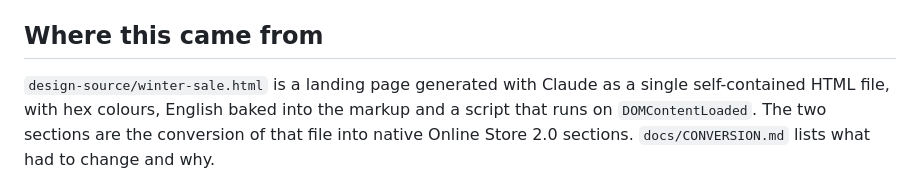
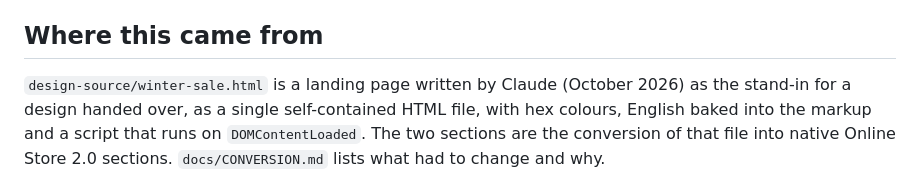
Before and after one commit to Exalt24/shopify-theme-lab, a Markdown page: DESIGN.md, the part around the change. Rendered like a GitHub page.

```diff
--- a/DESIGN.md
+++ b/DESIGN.md
@@ -5,7 +5,7 @@ Shopify's agent tooling reads `DESIGN.md` at the theme root, and so does the nex
 
 ## Where this came from
 
-`design-source/winter-sale.html` is a landing page generated with Claude as a single self-contained HTML file,
+`design-source/winter-sale.html` is a landing page written by Claude (October 2026) as the stand-in for a design handed over, as a single self-contained HTML file,
 with hex colours, English baked into the markup and a script that runs on `DOMContentLoaded`. The two sections
 are the conversion of that file into native Online Store 2.0 sections. `docs/CONVERSION.md` lists what had to change and why.
 
```
Also changed, not shown: README.md (+8 -1 lines), docs/CONVERSION.md (+13 -1 lines), preview/laptop-1280.png (added), preview/phone-390.png (added), 7 other files.
